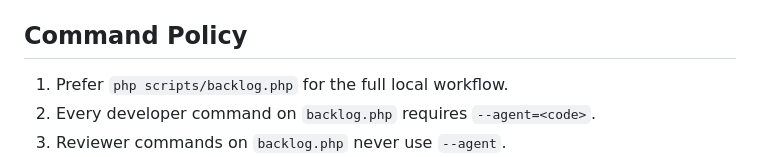
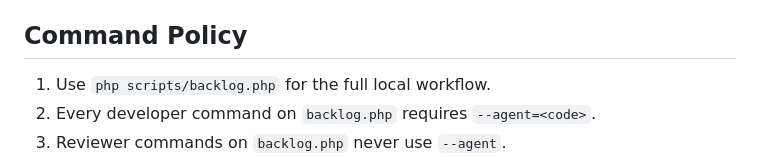
Before and after one commit to Cartman34/somanagent, a Markdown page: doc/development/agent-workflow.md, the part around the change. Rendered like a GitHub page.

Commit message:
[task-review-workflow] Fix backlog script is mandatory

```diff
--- a/doc/development/agent-workflow.md
+++ b/doc/development/agent-workflow.md
@@ -84,7 +84,7 @@ Rules:
 
 ## Command Policy
 
-1. Prefer `php scripts/backlog.php` for the full local workflow.
+1. Use `php scripts/backlog.php` for the full local workflow.
 2. Every developer command on `backlog.php` requires `--agent=<code>`.
 3. Reviewer commands on `backlog.php` never use `--agent`.
 4. The agent code must never leave local backlog files.
```
